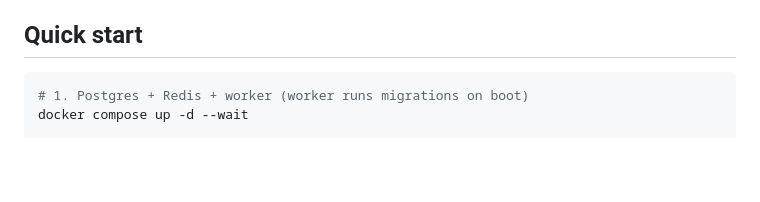
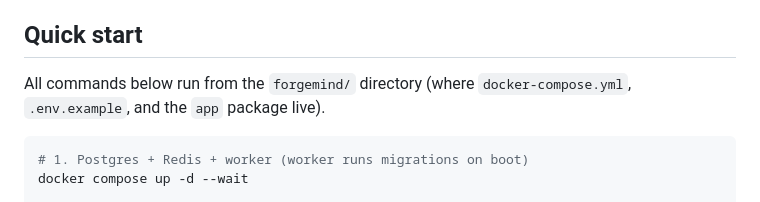
Before and after one commit to Sushit-prog/-ForgeMind, a Markdown page: README.md, the part around the change. Drawn GitHub-style; blank space fills up the shorter version.

Commit message:
Docs: quick-start commands run from forgemind/ — add cwd note

````diff
--- a/README.md
+++ b/README.md
@@ -79,6 +79,9 @@ What makes it hold together:
   rendered trace.
 
 ## Quick start
+
+All commands below run from the `forgemind/` directory (where
+`docker-compose.yml`, `.env.example`, and the `app` package live).
 
 ```bash
 # 1. Postgres + Redis + worker (worker runs migrations on boot)
````
